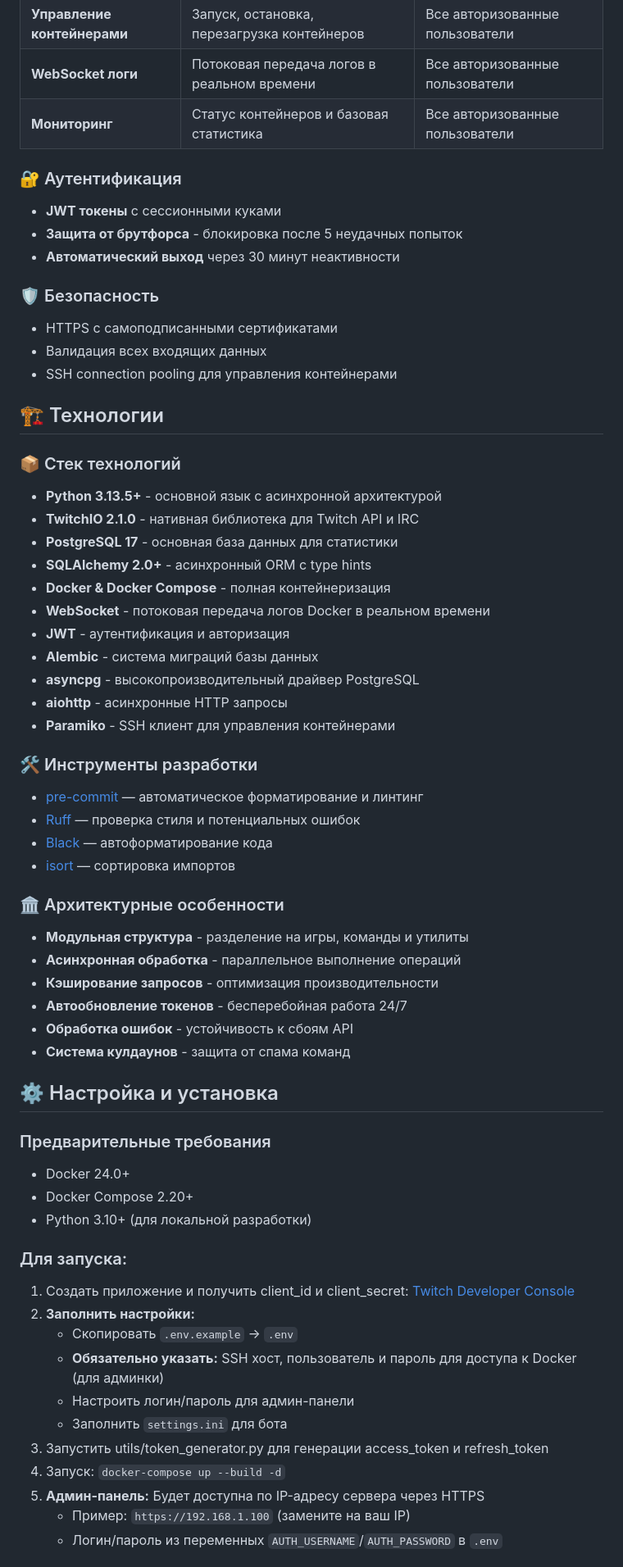
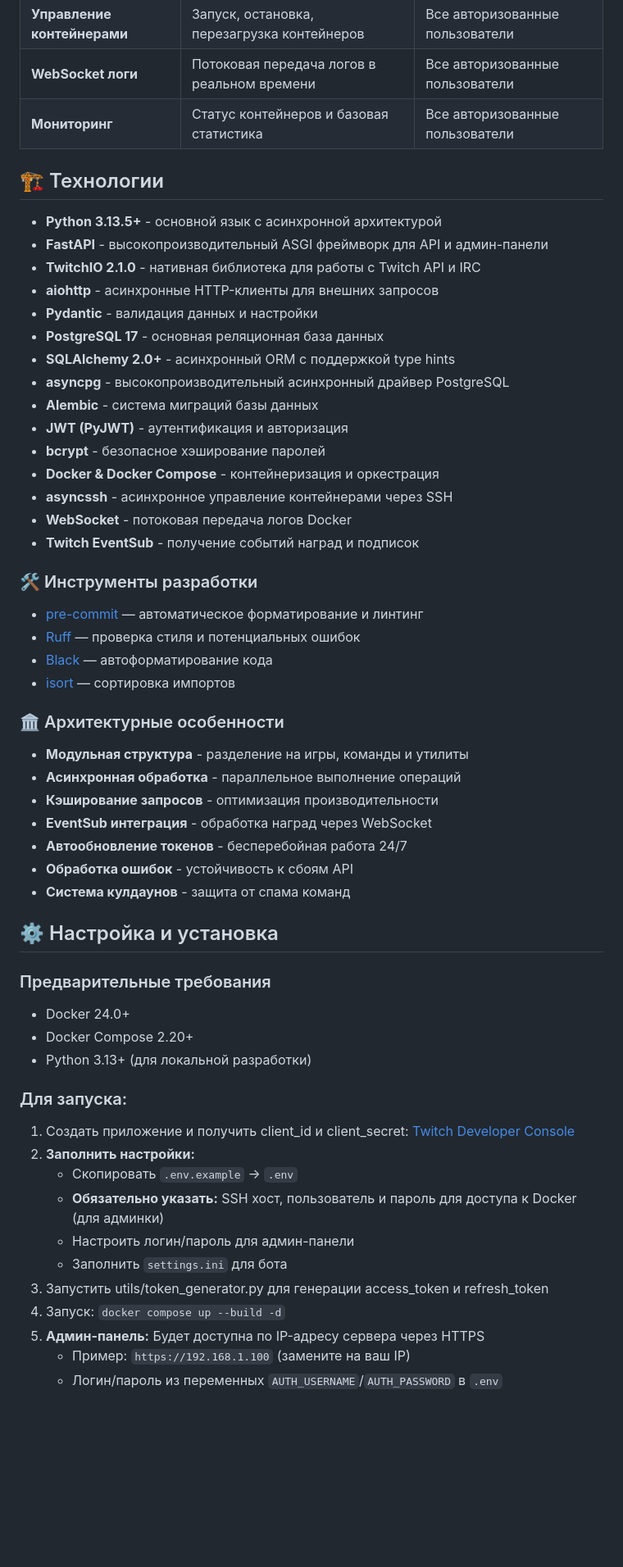
Before and after one commit to jkeevk/AIMLUL-Twitch-bot, a Markdown page: README.md, the part around the change printed below. Shown: that part at 82% size. Drawn GitHub-style; blank space fills up the shorter version.

Commit message:
docs: update readme with finalized features, tech stack, and admin panel screenshot

````diff
--- a/README.md
+++ b/README.md
@@ -49,31 +58,24 @@
 | **WebSocket логи** | Потоковая передача логов в реальном времени | Все авторизованные пользователи |
 | **Мониторинг** | Статус контейнеров и базовая статистика | Все авторизованные пользователи |
 
-### 🔐 Аутентификация
-- **JWT токены** с сессионными куками
-- **Защита от брутфорса** - блокировка после 5 неудачных попыток
-- **Автоматический выход** через 30 минут неактивности
-
-### 🛡️ Безопасность
-- HTTPS с самоподписанными сертификатами
-- Валидация всех входящих данных
-- SSH connection pooling для управления контейнерами
-
 
 ## 🏗️ Технологии
 
-### 📦 Стек технологий
 - **Python 3.13.5+** - основной язык с асинхронной архитектурой
-- **TwitchIO 2.1.0** - нативная библиотека для Twitch API и IRC
-- **PostgreSQL 17** - основная база данных для статистики
-- **SQLAlchemy 2.0+** - асинхронный ORM с type hints
-- **Docker & Docker Compose** - полная контейнеризация
-- **WebSocket** - потоковая передача логов Docker в реальном времени
-- **JWT** - аутентификация и авторизация
+- **FastAPI** - высокопроизводительный ASGI фреймворк для API и админ-панели
+- **TwitchIO 2.1.0** - нативная библиотека для работы с Twitch API и IRC
+- **aiohttp** - асинхронные HTTP-клиенты для внешних запросов
+- **Pydantic** - валидация данных и настройки
+- **PostgreSQL 17** - основная реляционная база данных
+- **SQLAlchemy 2.0+** - асинхронный ORM с поддержкой type hints
+- **asyncpg** - высокопроизводительный асинхронный драйвер PostgreSQL
 - **Alembic** - система миграций базы данных
-- **asyncpg** - высокопроизводительный драйвер PostgreSQL
-- **aiohttp** - асинхронные HTTP запросы
-- **Paramiko** - SSH клиент для управления контейнерами
+- **JWT (PyJWT)** - аутентификация и авторизация
+- **bcrypt** - безопасное хэширование паролей
+- **Docker & Docker Compose** - контейнеризация и оркестрация
+- **asyncssh** - асинхронное управление контейнерами через SSH
+- **WebSocket** - потоковая передача логов Docker
+- **Twitch EventSub** - получение событий наград и подписок
 
 ### 🛠️ Инструменты разработки
 - [pre-commit](https://pre-commit.com/) — автоматическое форматирование и линтинг
@@ -85,6 +87,7 @@
 - **Модульная структура** - разделение на игры, команды и утилиты
 - **Асинхронная обработка** - параллельное выполнение операций
 - **Кэширование запросов** - оптимизация производительности
+- **EventSub интеграция** - обработка наград через WebSocket
 - **Автообновление токенов** - бесперебойная работа 24/7
 - **Обработка ошибок** - устойчивость к сбоям API
 - **Система кулдаунов** - защита от спама команд
@@ -94,7 +97,7 @@
 ### Предварительные требования
 - Docker 24.0+
 - Docker Compose 2.20+
-- Python 3.10+ (для локальной разработки)
+- Python 3.13+ (для локальной разработки)
 
 ### Для запуска:
 1. Создать приложение и получить client_id и client_secret: [Twitch Developer Console](https://dev.twitch.tv/console/apps)
@@ -105,7 +108,7 @@
    - Заполнить `settings.ini` для бота
 3. Запустить utils/token_generator.py для генерации access_token и refresh_token
 4. Запуск:
-```docker-compose up --build -d```
+```docker compose up --build -d```
 5. **Админ-панель:** Будет доступна по IP-адресу сервера через HTTPS
    - Пример: `https://192.168.1.100` (замените на ваш IP)
    - Логин/пароль из переменных `AUTH_USERNAME`/`AUTH_PASSWORD` в `.env`
````
Also changed, not shown: other parts of README.md (+15 -6 lines), assets/admin_panel.png (added).
